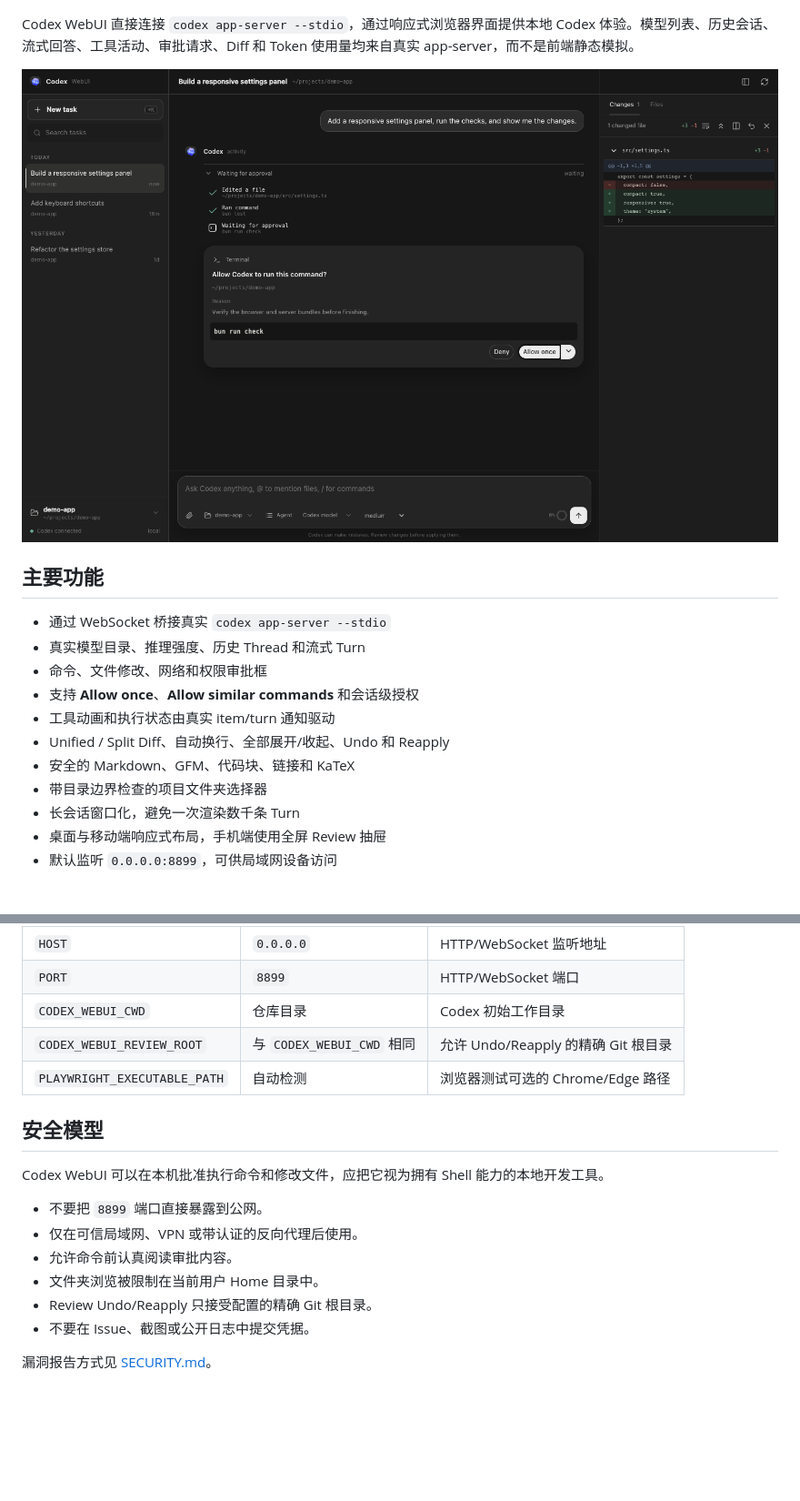
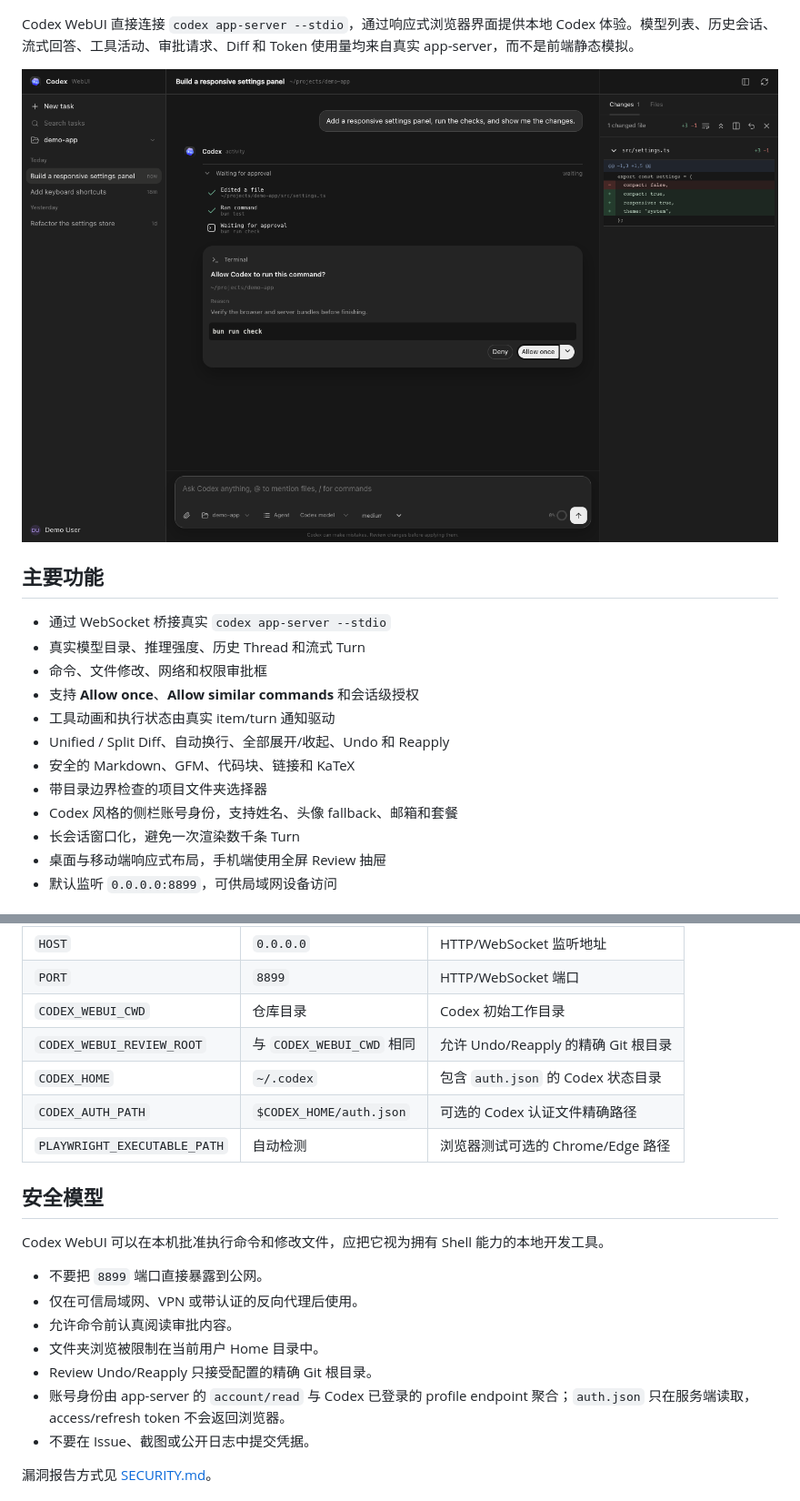
Before and after one commit to lezi-fun/codex-webui, a Markdown page: README-zh.md, 2 parts joined by grey strips. Shown: that part at 91% size. Drawn GitHub-style; pictures changed too: docs/assets/overview.png; blank space fills up the shorter version.

```diff
--- a/README-zh.md
+++ b/README-zh.md
@@ -27,6 +27,7 @@ Codex WebUI 直接连接 `codex app-server --stdio`，通过响应式浏览器
 - Unified / Split Diff、自动换行、全部展开/收起、Undo 和 Reapply
 - 安全的 Markdown、GFM、代码块、链接和 KaTeX
 - 带目录边界检查的项目文件夹选择器
+- Codex 风格的侧栏账号身份，支持姓名、头像 fallback、邮箱和套餐
 - 长会话窗口化，避免一次渲染数千条 Turn
 - 桌面与移动端响应式布局，手机端使用全屏 Review 抽屉
 - 默认监听 `0.0.0.0:8899`，可供局域网设备访问
@@ -94,6 +95,8 @@ bun run start
 | `PORT` | `8899` | HTTP/WebSocket 端口 |
 | `CODEX_WEBUI_CWD` | 仓库目录 | Codex 初始工作目录 |
 | `CODEX_WEBUI_REVIEW_ROOT` | 与 `CODEX_WEBUI_CWD` 相同 | 允许 Undo/Reapply 的精确 Git 根目录 |
+| `CODEX_HOME` | `~/.codex` | 包含 `auth.json` 的 Codex 状态目录 |
+| `CODEX_AUTH_PATH` | `$CODEX_HOME/auth.json` | 可选的 Codex 认证文件精确路径 |
 | `PLAYWRIGHT_EXECUTABLE_PATH` | 自动检测 | 浏览器测试可选的 Chrome/Edge 路径 |
 
 ## 安全模型
@@ -105,6 +108,7 @@ Codex WebUI 可以在本机批准执行命令和修改文件，应把它视为
 - 允许命令前认真阅读审批内容。
 - 文件夹浏览被限制在当前用户 Home 目录中。
 - Review Undo/Reapply 只接受配置的精确 Git 根目录。
+- 账号身份由 app-server 的 `account/read` 与 Codex 已登录的 profile endpoint 聚合；`auth.json` 只在服务端读取，access/refresh token 不会返回浏览器。
 - 不要在 Issue、截图或公开日志中提交凭据。
 
 漏洞报告方式见 [SECURITY.md](./SECURITY.md)。
```
Also changed, not shown: README.md (+4 -0 lines), 11 other files.
